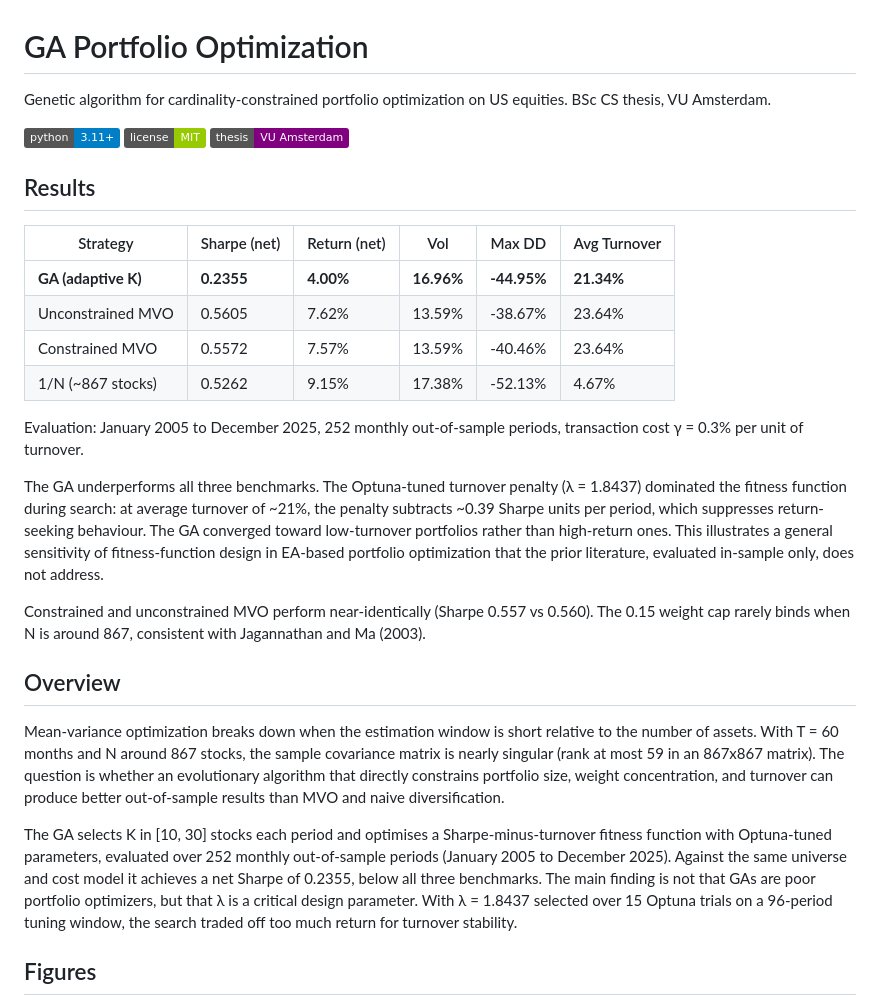
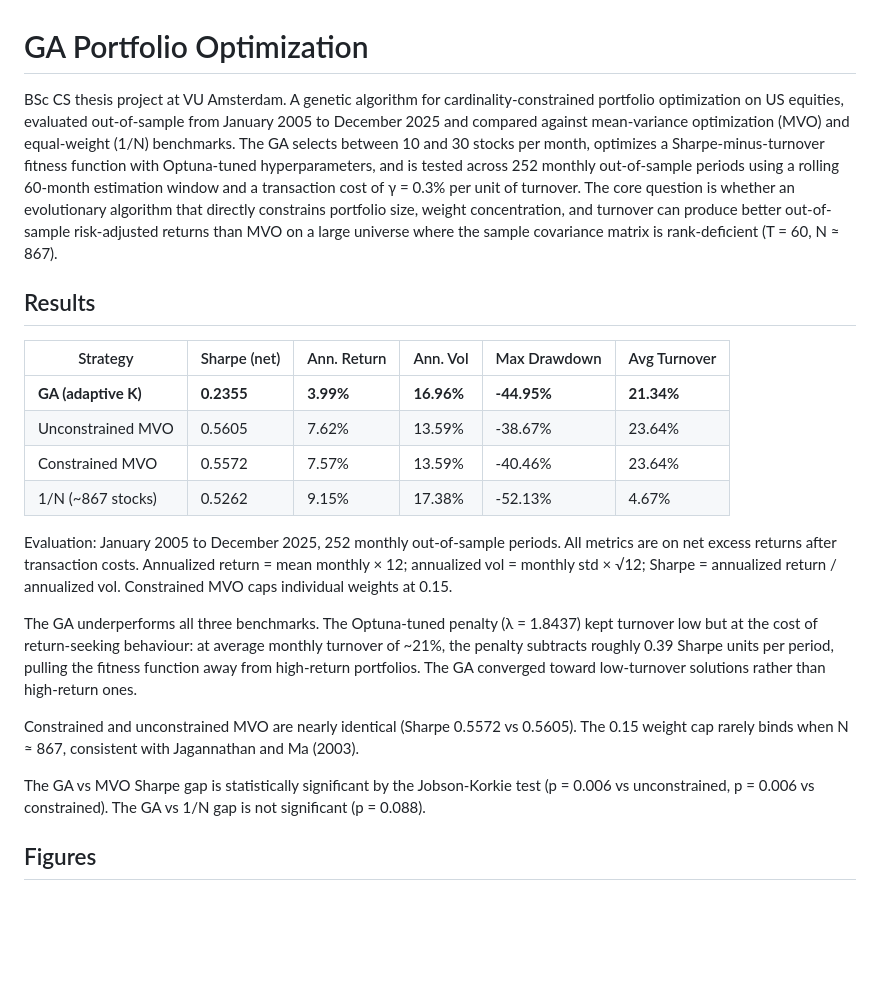
Before and after one commit to georgeded/ga-portfolio-optimization, a Markdown page: README.md, the part around one of its changes. Rendered like a GitHub page; badges without logos; blank space fills up the shorter version.

```diff
--- a/README.md
+++ b/README.md
@@ -1,31 +1,23 @@
 # GA Portfolio Optimization
 
-Genetic algorithm for cardinality-constrained portfolio optimization on US equities. BSc CS thesis, VU Amsterdam.
-
-![Python](https://img.shields.io/badge/python-3.11%2B-blue?logo=python&logoColor=white)
-![License](https://img.shields.io/badge/license-MIT-green)
-![Institution](https://img.shields.io/badge/thesis-VU%20Amsterdam-purple)
+BSc CS thesis project at VU Amsterdam. A genetic algorithm for cardinality-constrained portfolio optimization on US equities, evaluated out-of-sample from January 2005 to December 2025 and compared against mean-variance optimization (MVO) and equal-weight (1/N) benchmarks. The GA selects between 10 and 30 stocks per month, optimizes a Sharpe-minus-turnover fitness function with Optuna-tuned hyperparameters, and is tested across 252 monthly out-of-sample periods using a rolling 60-month estimation window and a transaction cost of γ = 0.3% per unit of turnover. The core question is whether an evolutionary algorithm that directly constrains portfolio size, weight concentration, and turnover can produce better out-of-sample risk-adjusted returns than MVO on a large universe where the sample covariance matrix is rank-deficient (T = 60, N ≈ 867).
 
 ## Results
 
-| Strategy | Sharpe (net) | Return (net) | Vol | Max DD | Avg Turnover |
+| Strategy | Sharpe (net) | Ann. Return | Ann. Vol | Max Drawdown | Avg Turnover |
 |---|---|---|---|---|---|
-| **GA (adaptive K)** | **0.2355** | **4.00%** | **16.96%** | **-44.95%** | **21.34%** |
+| **GA (adaptive K)** | **0.2355** | **3.99%** | **16.96%** | **-44.95%** | **21.34%** |
 | Unconstrained MVO | 0.5605 | 7.62% | 13.59% | -38.67% | 23.64% |
 | Constrained MVO | 0.5572 | 7.57% | 13.59% | -40.46% | 23.64% |
 | 1/N (~867 stocks) | 0.5262 | 9.15% | 17.38% | -52.13% | 4.67% |
 
-Evaluation: January 2005 to December 2025, 252 monthly out-of-sample periods, transaction cost γ = 0.3% per unit of turnover.
+Evaluation: January 2005 to December 2025, 252 monthly out-of-sample periods. All metrics are on net excess returns after transaction costs. Annualized return = mean monthly × 12; annualized vol = monthly std × √12; Sharpe = annualized return / annualized vol. Constrained MVO caps individual weights at 0.15.
 
-The GA underperforms all three benchmarks. The Optuna-tuned turnover penalty (λ = 1.8437) dominated the fitness function during search: at average turnover of ~21%, the penalty subtracts ~0.39 Sharpe units per period, which suppresses return-seeking behaviour. The GA converged toward low-turnover portfolios rather than high-return ones. This illustrates a general sensitivity of fitness-function design in EA-based portfolio optimization that the prior literature, evaluated in-sample only, does not address.
+The GA underperforms all three benchmarks. The Optuna-tuned penalty (λ = 1.8437) kept turnover low but at the cost of return-seeking behaviour: at average monthly turnover of ~21%, the penalty subtracts roughly 0.39 Sharpe units per period, pulling the fitness function away from high-return portfolios. The GA converged toward low-turnover solutions rather than high-return ones.
 
-Constrained and unconstrained MVO perform near-identically (Sharpe 0.557 vs 0.560). The 0.15 weight cap rarely binds when N is around 867, consistent with Jagannathan and Ma (2003).
+Constrained and unconstrained MVO are nearly identical (Sharpe 0.5572 vs 0.5605). The 0.15 weight cap rarely binds when N ≈ 867, consistent with Jagannathan and Ma (2003).
 
-## Overview
-
-Mean-variance optimization breaks down when the estimation window is short relative to the number of assets. With T = 60 months and N around 867 stocks, the sample covariance matrix is nearly singular (rank at most 59 in an 867x867 matrix). The question is whether an evolutionary algorithm that directly constrains portfolio size, weight concentration, and turnover can produce better out-of-sample results than MVO and naive diversification.
-
-The GA selects K in [10, 30] stocks each period and optimises a Sharpe-minus-turnover fitness function with Optuna-tuned parameters, evaluated over 252 monthly out-of-sample periods (January 2005 to December 2025). Against the same universe and cost model it achieves a net Sharpe of 0.2355, below all three benchmarks. The main finding is not that GAs are poor portfolio optimizers, but that λ is a critical design parameter. With λ = 1.8437 selected over 15 Optuna trials on a 96-period tuning window, the search traded off too much return for turnover stability.
+The GA vs MVO Sharpe gap is statistically significant by the Jobson-Korkie test (p = 0.006 vs unconstrained, p = 0.006 vs constrained). The GA vs 1/N gap is not significant (p = 0.088).
 
 ## Figures
 
```
Also changed, not shown: other parts of README.md (+78 -50 lines).
